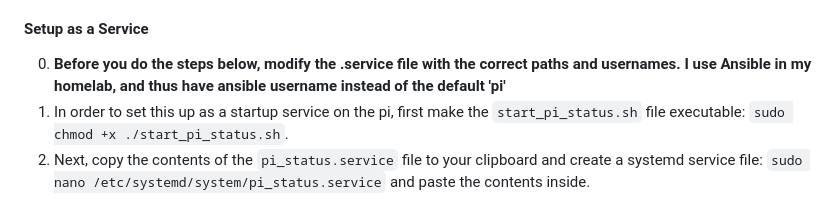
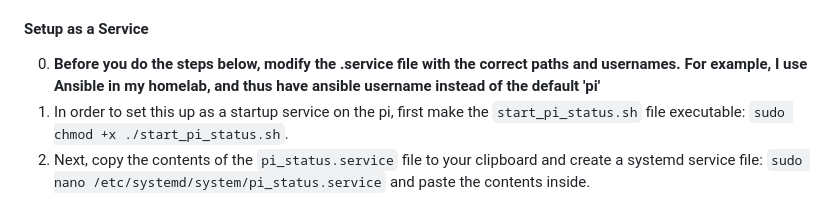
Before and after one commit to untraceablez/pi_slack_status, a Markdown page: README.md, the part around the change. GitHub-like rendering.

```diff
--- a/README.md
+++ b/README.md
@@ -52,7 +52,7 @@ After installation, you'll see a "Bot User OAuth Token" (starts with xoxb-). Cop
 
 
 #### Setup as a Service
-0. **Before you do the steps below, modify the .service file with the correct paths and usernames. I use Ansible in my homelab, and thus have ansible username instead of the default 'pi'**
+0. **Before you do the steps below, modify the .service file with the correct paths and usernames. For example, I use Ansible in my homelab, and thus have ansible username instead of the default 'pi'**
 1. In order to set this up as a startup service on the pi, first make the `start_pi_status.sh` file executable: `sudo chmod +x ./start_pi_status.sh`.
 2. Next, copy the contents of the `pi_status.service` file to your clipboard and create a systemd service file: `sudo nano /etc/systemd/system/pi_status.service` and paste the contents inside.
 3. Run the following commands to enable and start the service:
```
